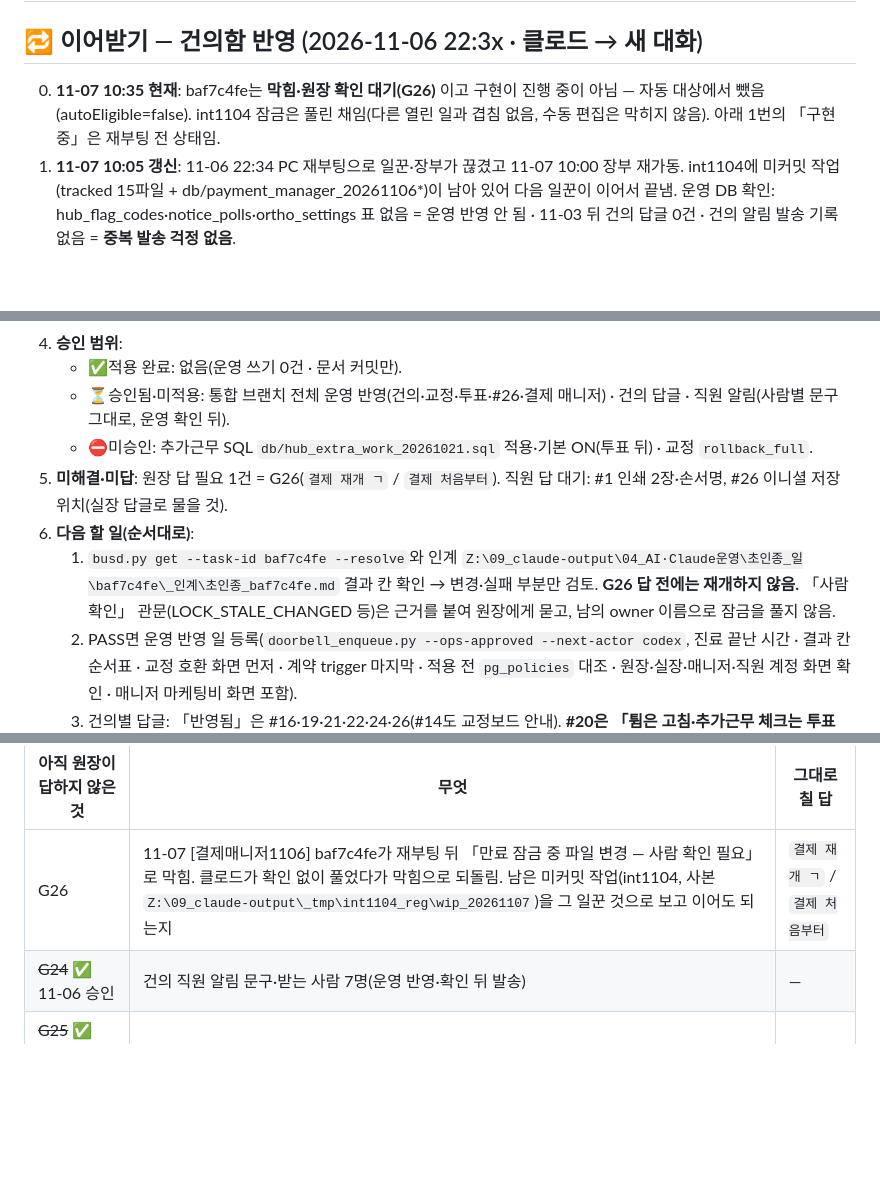
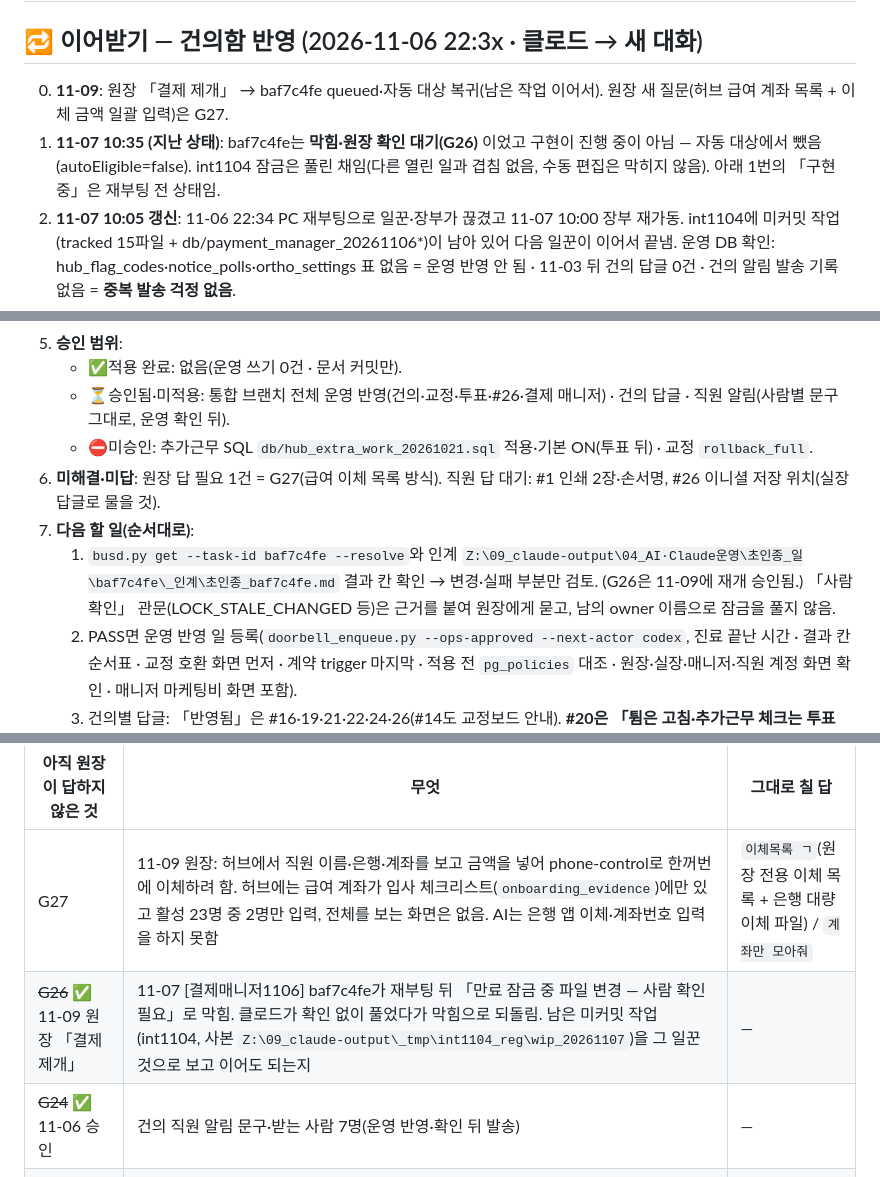
Before and after one commit to githittap/treament_plan, a Markdown page: todos.md, 3 parts joined by grey strips. Drawn GitHub-style; blank space fills up the shorter version.

Commit message:
docs: 결제 매니저 재개 승인·급여 이체 목록 질문 기록 - 2026-11-09
Co-Authored-By: Claude Opus 5.5 <noreply@anthropic.com>

```diff
--- a/todos.md
+++ b/todos.md
@@ -2,7 +2,8 @@
 
 ## 🔁 이어받기 — 건의함 반영 (2026-11-06 22:3x · 클로드 → 새 대화)
 
-00. **11-07 10:35 현재**: baf7c4fe는 **막힘·원장 확인 대기(G26)** 이고 구현이 진행 중이 아님 — 자동 대상에서 뺐음(autoEligible=false). int1104 잠금은 풀린 채임(다른 열린 일과 겹침 없음, 수동 편집은 막히지 않음). 아래 1번의 「구현 중」은 재부팅 전 상태임.
+000. **11-09**: 원장 「결제 제개」 → baf7c4fe queued·자동 대상 복귀(남은 작업 이어서). 원장 새 질문(허브 급여 계좌 목록 + 이체 금액 일괄 입력)은 G27.
+00. **11-07 10:35 (지난 상태)**: baf7c4fe는 **막힘·원장 확인 대기(G26)** 이었고 구현이 진행 중이 아님 — 자동 대상에서 뺐음(autoEligible=false). int1104 잠금은 풀린 채임(다른 열린 일과 겹침 없음, 수동 편집은 막히지 않음). 아래 1번의 「구현 중」은 재부팅 전 상태임.
 0. **11-07 10:05 갱신**: 11-06 22:34 PC 재부팅으로 일꾼·장부가 끊겼고 11-07 10:00 장부 재가동. int1104에 미커밋 작업(tracked 15파일 + db/payment_manager_20261106*)이 남아 있어 다음 일꾼이 이어서 끝냄. 운영 DB 확인: hub_flag_codes·notice_polls·ortho_settings 표 없음 = 운영 반영 안 됨 · 11-03 뒤 건의 답글 0건 · 건의 알림 발송 기록 없음 = **중복 발송 걱정 없음**.
 1. **지금 상태**: 코덱스가 [결제매니저1106] `baf7c4fe`를 `Z:\09_claude-output\_tmp\int1104`(브랜치 integrate/hub-suggestions-1104, 커밋 6a3ccd5 위 미커밋 작업)에서 구현 중임. 22:23 `db/payment_manager_20261106.sql` 작성 확인. 첫 일꾼은 셸 없는 세션이라 「막힘」으로 끝났고 다음 일꾼이 이어받음. 끝나면 초인종이 Sol+Astra 검증(`--verify 중대`). 운영은 아직 10-21 고침 전부 미반영.
 2. **확정 결정**(11-03 건은 T8 직원허브 9차 대화가 전달한 원장 승인 — 명심 #10, 경로는 `A계획_건의통합1104.md` 7장): 🔒 11-06 원장 직접 「알림 승인 … 건의함 알림 … 환자 세 명 처리함 … 결제 매니저」 · 🔒 11-03 「건의함 … 다 할 필요가 있겠고」 + 전달 지시 「구현·운영 반영은 코덱스, 원장 승인 기다리지 않고 끝까지」 · 🔒 10-21 추가근무는 시안+직원 투표로 정함.
@@ -10,9 +11,9 @@
    - ✅적용 완료: 없음(운영 쓰기 0건 · 문서 커밋만).
    - ⏳승인됨·미적용: 통합 브랜치 전체 운영 반영(건의·교정·투표·#26·결제 매니저) · 건의 답글 · 직원 알림(사람별 문구 그대로, 운영 확인 뒤).
    - ⛔미승인: 추가근무 SQL `db/hub_extra_work_20261021.sql` 적용·기본 ON(투표 뒤) · 교정 `rollback_full`.
-4. **미해결·미답**: 원장 답 필요 1건 = G26(`결제 재개 ㄱ` / `결제 처음부터`). 직원 답 대기: #1 인쇄 2장·손서명, #26 이니셜 저장 위치(실장 답글로 물을 것).
+4. **미해결·미답**: 원장 답 필요 1건 = G27(급여 이체 목록 방식). 직원 답 대기: #1 인쇄 2장·손서명, #26 이니셜 저장 위치(실장 답글로 물을 것).
 5. **다음 할 일(순서대로)**:
-   1. `busd.py get --task-id baf7c4fe --resolve`와 인계 `Z:\09_claude-output\04_AI·Claude운영\초인종_일\baf7c4fe\_인계\초인종_baf7c4fe.md` 결과 칸 확인 → 변경·실패 부분만 검토. **G26 답 전에는 재개하지 않음.** 「사람 확인」 관문(LOCK_STALE_CHANGED 등)은 근거를 붙여 원장에게 묻고, 남의 owner 이름으로 잠금을 풀지 않음.
+   1. `busd.py get --task-id baf7c4fe --resolve`와 인계 `Z:\09_claude-output\04_AI·Claude운영\초인종_일\baf7c4fe\_인계\초인종_baf7c4fe.md` 결과 칸 확인 → 변경·실패 부분만 검토. (G26은 11-09에 재개 승인됨.) 「사람 확인」 관문(LOCK_STALE_CHANGED 등)은 근거를 붙여 원장에게 묻고, 남의 owner 이름으로 잠금을 풀지 않음.
    2. PASS면 운영 반영 일 등록(`doorbell_enqueue.py --ops-approved --next-actor codex`, 진료 끝난 시간 · 결과 칸 순서표 · 교정 호환 화면 먼저 · 계약 trigger 마지막 · 적용 전 `pg_policies` 대조 · 원장·실장·매니저·직원 계정 화면 확인 · 매니저 마케팅비 화면 포함).
    3. 건의별 답글: 「반영됨」은 #16·19·21·22·24·26(#14도 교정보드 안내). **#20은 「튐은 고침·추가근무 체크는 투표로」, #23은 「오프날 추가근무 입력은 투표로 정함」으로 적고 반영됨이라 쓰지 않음**(추가근무 SQL 미적용·기본 OFF). #1은 인쇄·손서명 재질문, #26은 저장 위치도 질문.
    4. 건의 직원 알림 발송(**발송 직전에 push_events 발송 이력을 다시 읽어 중복 확인**): 문구는 점검표 4장, 활성 계정만(임은숙 비활성 계정 제외), 마주옥샘은 폰 구독 0대.
@@ -34,7 +35,8 @@
 
 | 아직 원장이 답하지 않은 것 | 무엇 | 그대로 칠 답 |
 |---|---|---|
-| G26 | 11-07 [결제매니저1106] baf7c4fe가 재부팅 뒤 「만료 잠금 중 파일 변경 — 사람 확인 필요」로 막힘. 클로드가 확인 없이 풀었다가 막힘으로 되돌림. 남은 미커밋 작업(int1104, 사본 `Z:\09_claude-output\_tmp\int1104_reg\wip_20261107`)을 그 일꾼 것으로 보고 이어도 되는지 | `결제 재개 ㄱ` / `결제 처음부터` |
+| G27 | 11-09 원장: 허브에서 직원 이름·은행·계좌를 보고 금액을 넣어 phone-control로 한꺼번에 이체하려 함. 허브에는 급여 계좌가 입사 체크리스트(`onboarding_evidence`)에만 있고 활성 23명 중 2명만 입력, 전체를 보는 화면은 없음. AI는 은행 앱 이체·계좌번호 입력을 하지 못함 | `이체목록 ㄱ`(원장 전용 이체 목록 + 은행 대량이체 파일) / `계좌만 모아줘` |
+| ~~G26~~ ✅ 11-09 원장 「결제 제개」 | 11-07 [결제매니저1106] baf7c4fe가 재부팅 뒤 「만료 잠금 중 파일 변경 — 사람 확인 필요」로 막힘. 클로드가 확인 없이 풀었다가 막힘으로 되돌림. 남은 미커밋 작업(int1104, 사본 `Z:\09_claude-output\_tmp\int1104_reg\wip_20261107`)을 그 일꾼 것으로 보고 이어도 되는지 | — |
 | ~~G24~~ ✅ 11-06 승인 | 건의 직원 알림 문구·받는 사람 7명(운영 반영·확인 뒤 발송) | — |
 | ~~G25~~ ✅ 11-06 「환자 세 명 처리함」 | 건의 #22 교정 환자 3명 | — |
 | ~~G21~~ ✅ 11-06 「결제 매니저」 | 결제 요청 매니저 권한 확대(B④) | — |
```
